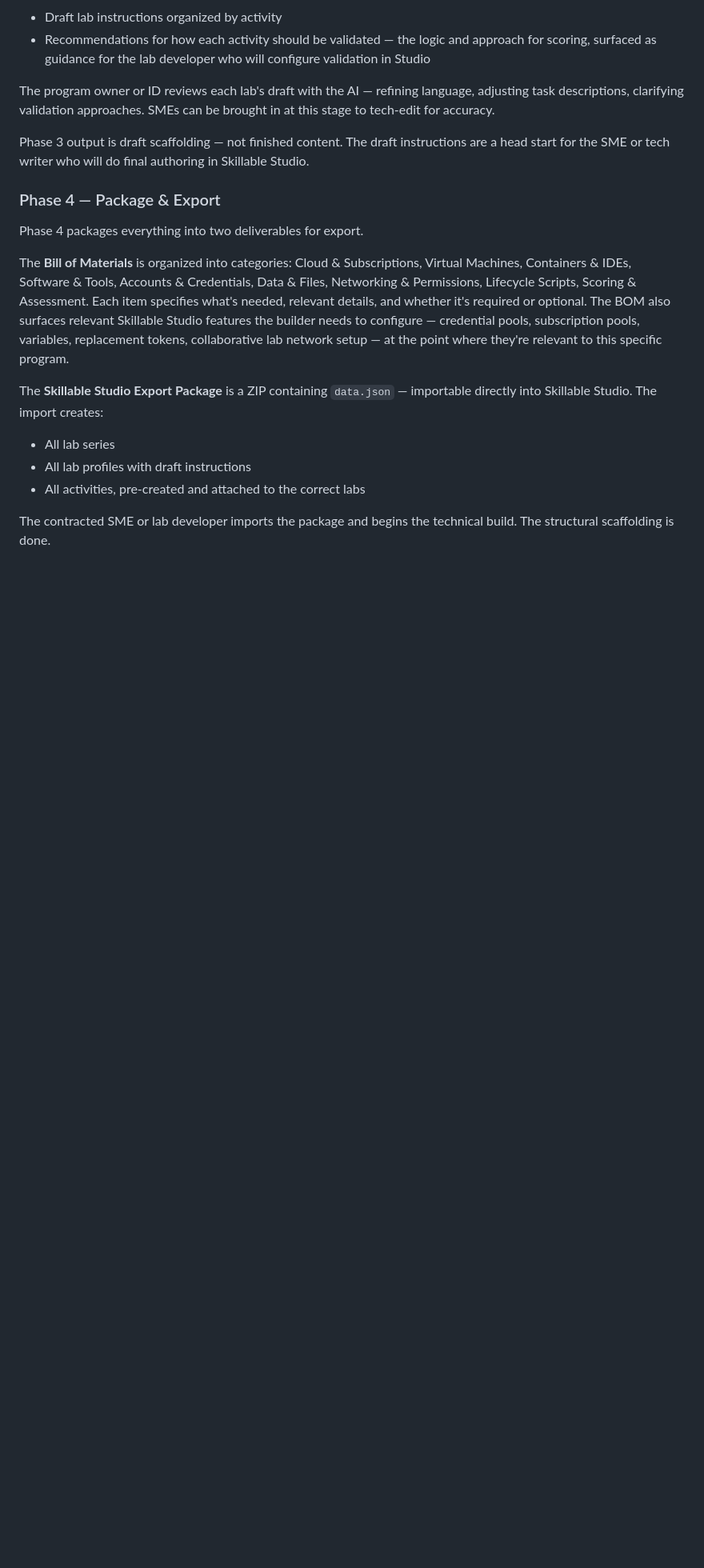
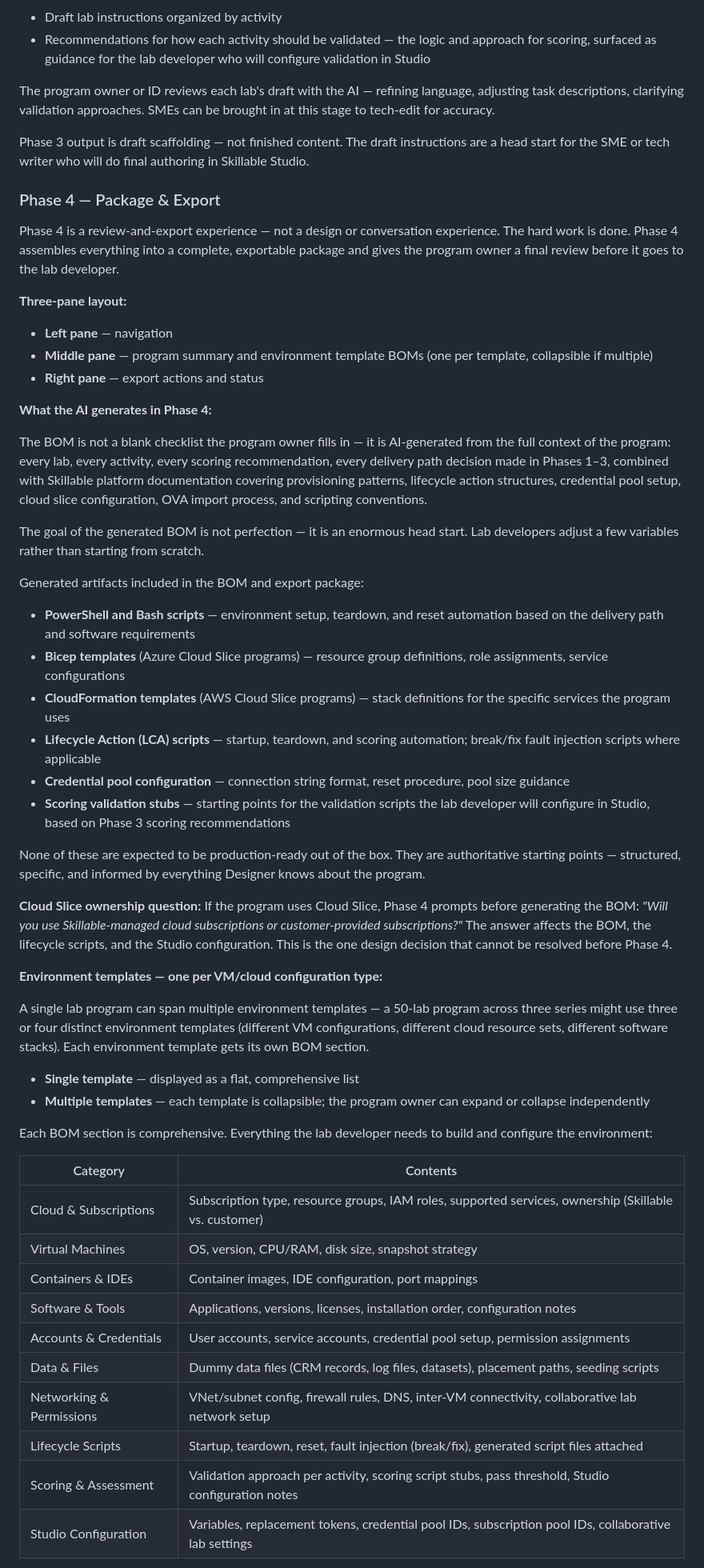
Before and after one commit to fgartland4/skillable-intelligence, a Markdown page: docs/designer.md, the part around one of its changes. Shown at 80% size. Drawn GitHub-style; blank space fills up the shorter version.

Commit message:
Add Phase 4 UX requirements and fix remaining 'six groups' reference
- Full Phase 4 review-and-export UX: three-pane layout, program summary panel, collapsible environment template BOMs
- BOM generation: AI-assembled from all prior phase context + Skillable platform docs; generated artifacts (PowerShell, Bash, Bicep, CloudFormation, LCA scripts, scoring stubs) as authoritative starting points not finished scripts
- Cloud Slice ownership prompt before BOM generation
- Complete BOM category table with contents per category
- Loading language (Skillifying, smartating, etc.) confirmed as deliberate UX decision
- Export package contents: data.json, bom, generated scripts, skill mapping export
- SE validation dependency flagged for export format
- Fix 'six groups' → 'five groups' in first-run onboarding text

Co-Authored-By: Claude Sonnet 4.6 <noreply@anthropic.com>

```diff
--- a/docs/designer.md
+++ b/docs/designer.md
@@ -203,13 +203,51 @@ Phase 3 output is draft scaffolding — not finished content. The draft instruct
 
 ### Phase 4 — Package & Export
 
-Phase 4 packages everything into two deliverables for export.
+Phase 4 is a review-and-export experience — not a design or conversation experience. The hard work is done. Phase 4 assembles everything into a complete, exportable package and gives the program owner a final review before it goes to the lab developer.
 
-The **Bill of Materials** is organized into categories: Cloud & Subscriptions, Virtual Machines, Containers & IDEs, Software & Tools, Accounts & Credentials, Data & Files, Networking & Permissions, Lifecycle Scripts, Scoring & Assessment. Each item specifies what's needed, relevant details, and whether it's required or optional. The BOM also surfaces relevant Skillable Studio features the builder needs to configure — credential pools, subscription pools, variables, replacement tokens, collaborative lab network setup — at the point where they're relevant to this specific program.
+**Three-pane layout:**
+- **Left pane** — navigation
+- **Middle pane** — program summary and environment template BOMs (one per template, collapsible if multiple)
+- **Right pane** — export actions and status
 
-The **Skillable Studio Export Package** is a ZIP containing `data.json` — importable directly into Skillable Studio. The import creates:
-- All lab series
-- All lab profiles with draft instructions
-- All activities, pre-created and attached to the correct labs
+**What the AI generates in Phase 4:**
 
-The contracted SME or lab developer imports the package and begins the technical build. The structural scaffolding is done.
+The BOM is not a blank checklist the program owner fills in — it is AI-generated from the full context of the program: every lab, every activity, every scoring recommendation, every delivery path decision made in Phases 1–3, combined with Skillable platform documentation covering provisioning patterns, lifecycle action structures, credential pool setup, cloud slice configuration, OVA import process, and scripting conventions.
+
+The goal of the generated BOM is not perfection — it is an enormous head start. Lab developers adjust a few variables rather than starting from scratch.
+
+Generated artifacts included in the BOM and export package:
+- **PowerShell and Bash scripts** — environment setup, teardown, and reset automation based on the delivery path and software requirements
+- **Bicep templates** (Azure Cloud Slice programs) — resource group definitions, role assignments, service configurations
+- **CloudFormation templates** (AWS Cloud Slice programs) — stack definitions for the specific services the program uses
+- **Lifecycle Action (LCA) scripts** — startup, teardown, and scoring automation; break/fix fault injection scripts where applicable
+- **Credential pool configuration** — connection string format, reset procedure, pool size guidance
+- **Scoring validation stubs** — starting points for the validation scripts the lab developer will configure in Studio, based on Phase 3 scoring recommendations
+
+None of these are expected to be production-ready out of the box. They are authoritative starting points — structured, specific, and informed by everything Designer knows about the program.
+
+**Cloud Slice ownership question:**
+If the program uses Cloud Slice, Phase 4 prompts before generating the BOM: *"Will you use Skillable-managed cloud subscriptions or customer-provided subscriptions?"* The answer affects the BOM, the lifecycle scripts, and the Studio configuration. This is the one design decision that cannot be resolved before Phase 4.
+
+**Environment templates — one per VM/cloud configuration type:**
+
+A single lab program can span multiple environment templates — a 50-lab program across three series might use three or four distinct environment templates (different VM configurations, different cloud resource sets, different software stacks). Each environment template gets its own BOM section.
+
+- **Single template** — displayed as a flat, comprehensive list
+- **Multiple templates** — each template is collapsible; the program owner can expand or collapse independently
+
+Each BOM section is comprehensive. Everything the lab developer needs to build and configure the environment:
+
+| Category | Contents |
+|---|---|
+| Cloud & Subscriptions | Subscription type, resource groups, IAM roles, supported services, ownership (Skillable vs. customer) |
+| Virtual Machines | OS, version, CPU/RAM, disk size, snapshot strategy |
+| Containers & IDEs | Container images, IDE configuration, port mappings |
+| Software & Tools | Applications, versions, licenses, installation order, configuration notes |
+| Accounts & Credentials | User accounts, service accounts, credential pool setup, permission assignments |
+| Data & Files | Dummy data files (CRM records, log files, datasets), placement paths, seeding scripts |
+| Networking & Permissions | VNet/subnet config, firewall rules, DNS, inter-VM connectivity, collaborative lab network setup |
+| Lifecycle Scripts | Startup, teardown, reset, fault injection (break/fix), generated script files attached |
+| Scoring & Assessment | Validation approach per activity, scoring script stubs, pass threshold, Studio configuration notes |
+| Studio Configuration | Variables, replacement tokens, credential pool IDs, subscription pool IDs, collaborative lab settings |
+
```
Also changed, not shown: other parts of docs/designer.md (+24 -1 lines).
